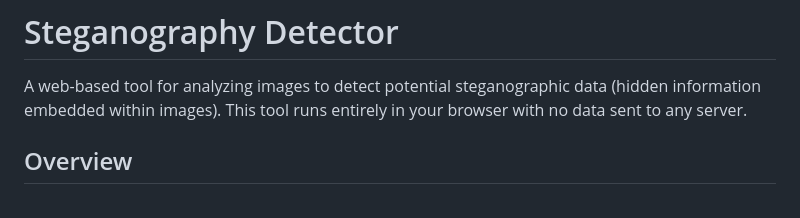
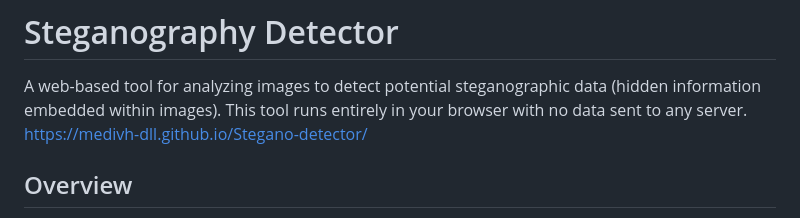
Before and after one commit to medivh-dll/Stegano-detector, a Markdown page: README.md, the part around the change. Drawn GitHub-style.

```diff
--- a/README.md
+++ b/README.md
@@ -1,6 +1,7 @@
 # Steganography Detector
 
 A web-based tool for analyzing images to detect potential steganographic data (hidden information embedded within images). This tool runs entirely in your browser with no data sent to any server.
+https://medivh-dll.github.io/Stegano-detector/
 
 ## Overview
 
```
